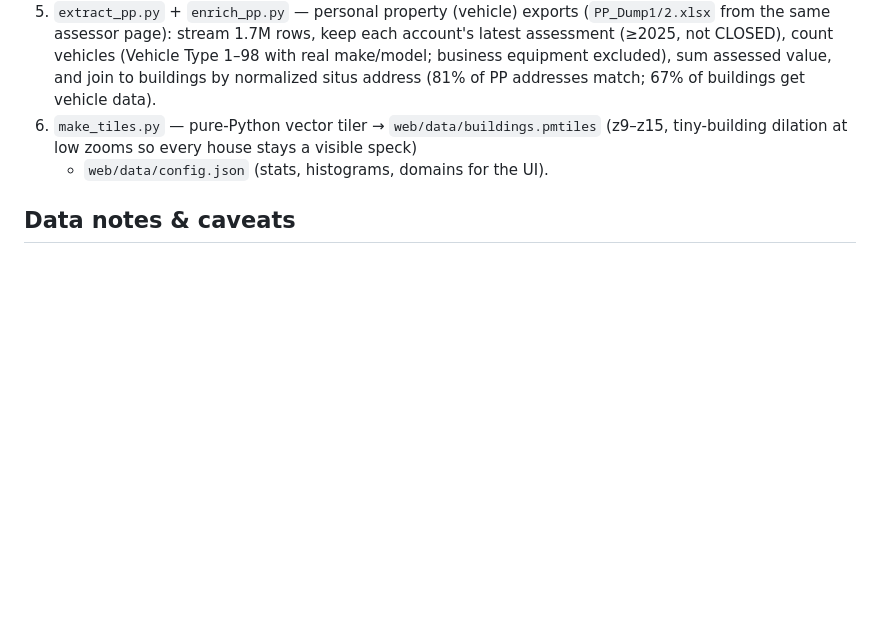
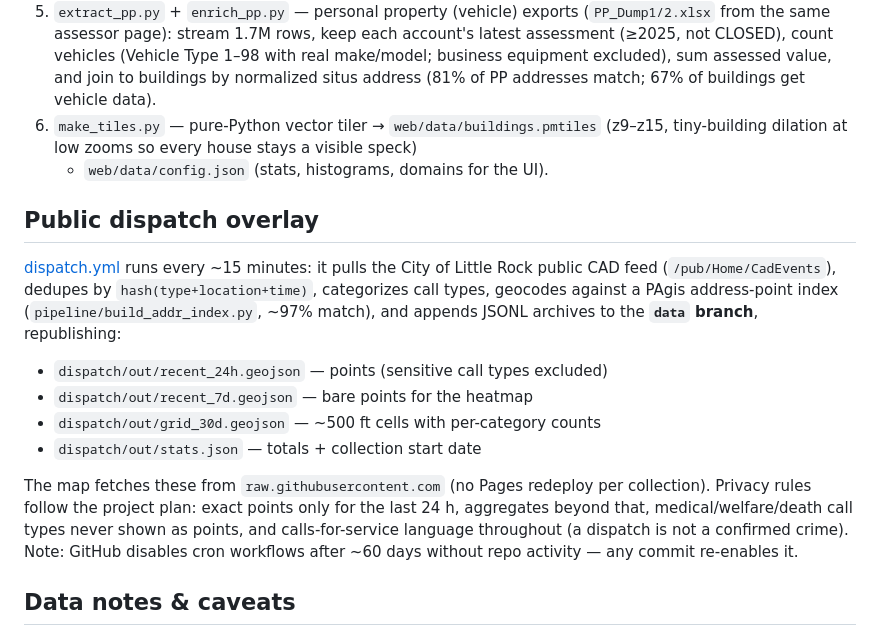
Before and after one commit to brandongrant/pulaski_building_map, a Markdown page: README.md, the part around the change. GitHub-like rendering; blank space fills up the shorter version.

Commit message:
README: document dispatch collection pipeline
Co-Authored-By: Claude Fable 5 <noreply@anthropic.com>

```diff
--- a/README.md
+++ b/README.md
@@ -62,6 +62,26 @@ Steps (each restartable, ~20–40 min total, ~2 GB temp disk):
    (z9–z15, tiny-building dilation at low zooms so every house stays a visible speck)
    + `web/data/config.json` (stats, histograms, domains for the UI).
 
+## Public dispatch overlay
+
+[dispatch.yml](.github/workflows/dispatch.yml) runs every ~15 minutes: it pulls the
+City of Little Rock public CAD feed (`/pub/Home/CadEvents`), dedupes by
+`hash(type+location+time)`, categorizes call types, geocodes against a PAgis
+address-point index (`pipeline/build_addr_index.py`, ~97% match), and appends
+JSONL archives to the **`data` branch**, republishing:
+
+- `dispatch/out/recent_24h.geojson` — points (sensitive call types excluded)
+- `dispatch/out/recent_7d.geojson` — bare points for the heatmap
+- `dispatch/out/grid_30d.geojson` — ~500 ft cells with per-category counts
+- `dispatch/out/stats.json` — totals + collection start date
+
+The map fetches these from `raw.githubusercontent.com` (no Pages redeploy per
+collection). Privacy rules follow the project plan: exact points only for the
+last 24 h, aggregates beyond that, medical/welfare/death call types never shown
+as points, and calls-for-service language throughout (a dispatch is not a
+confirmed crime). Note: GitHub disables cron workflows after ~60 days without
+repo activity — any commit re-enables it.
+
 ## Data notes & caveats
 
 - Assessor attributes are **parcel-level**: every structure on a parcel inherits the
```
